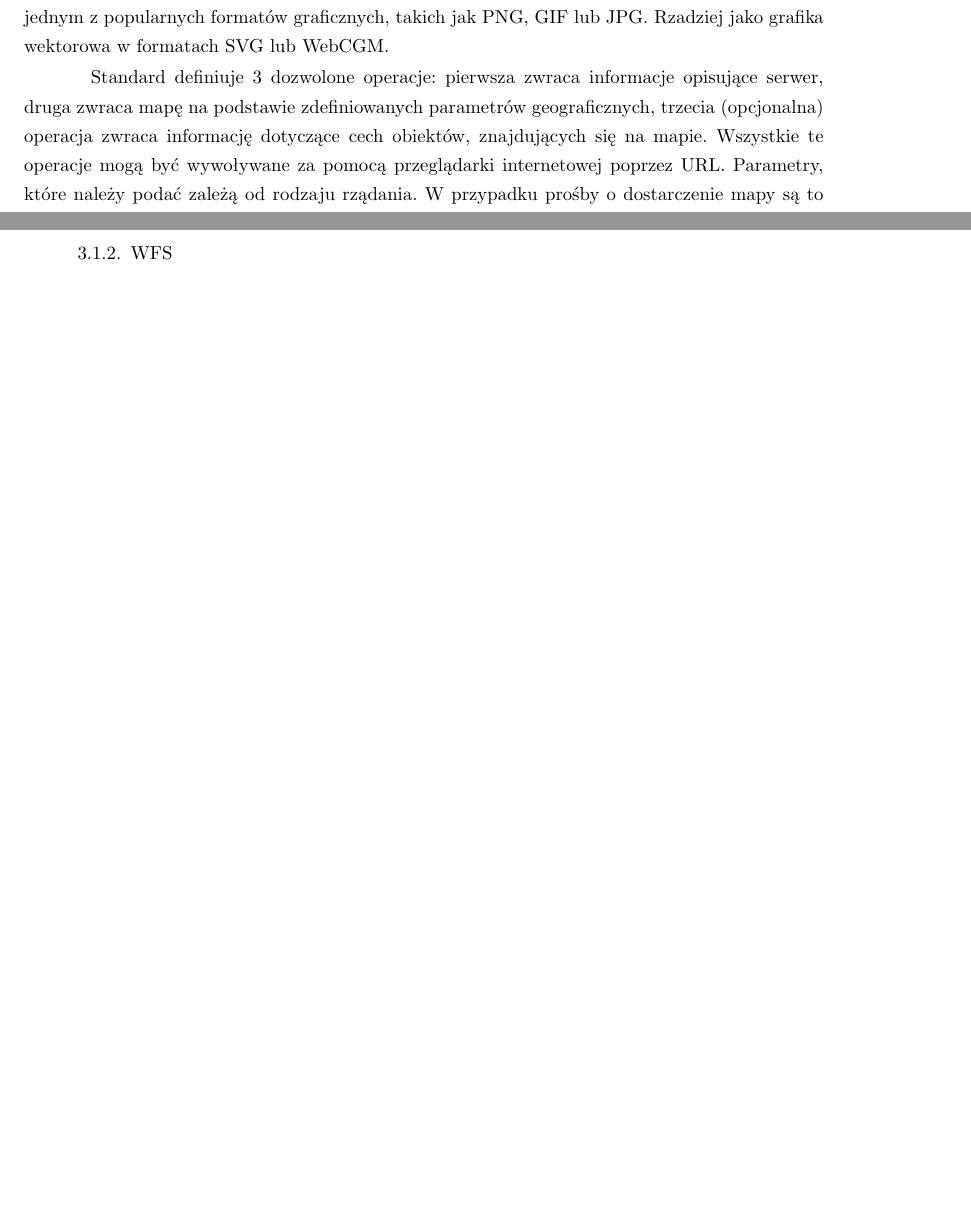
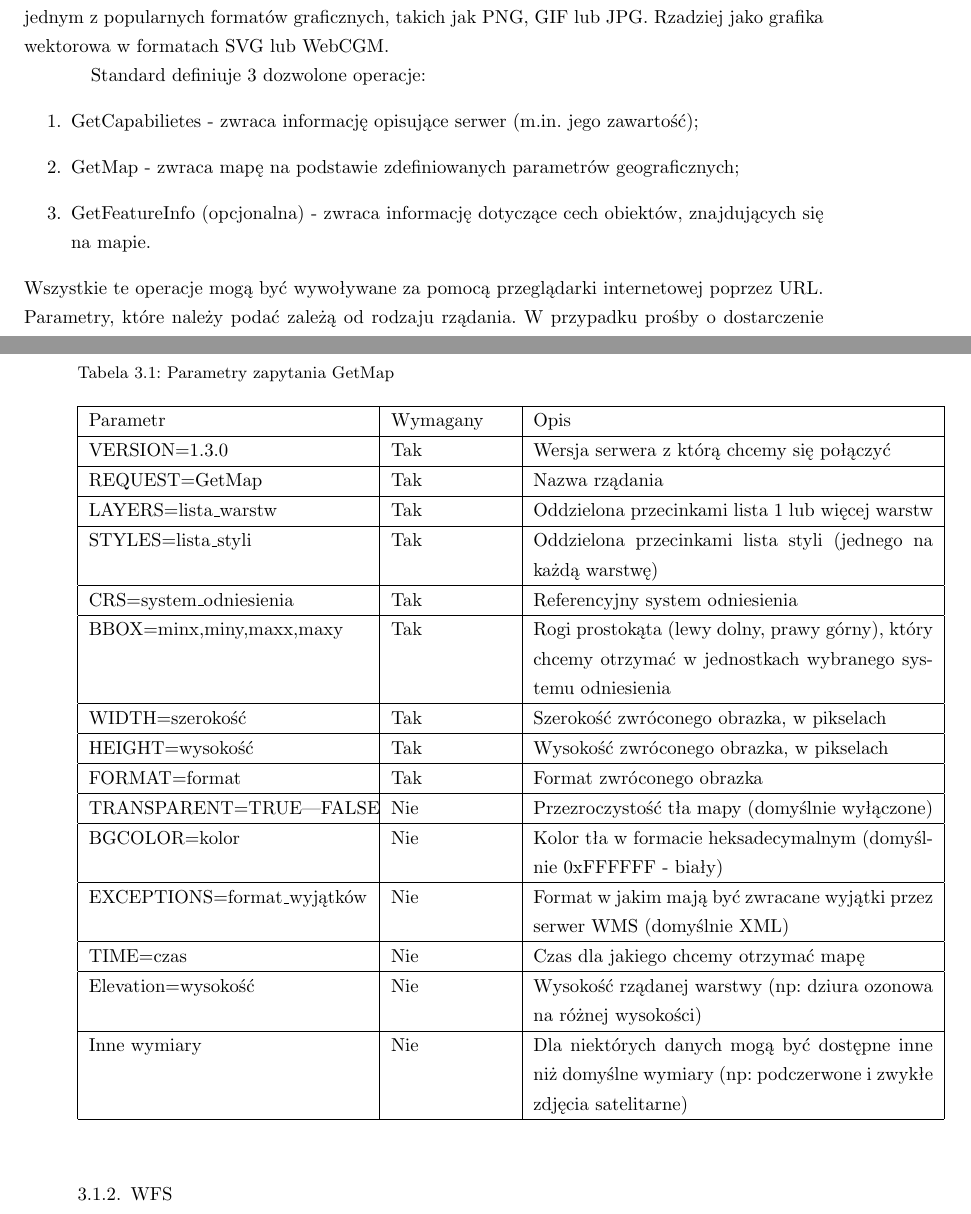
Before and after one commit to dejson/praca_magisterska, a LaTeX thesis (PracaMgr.tex, which reads Rozdzial3.tex): two parts of pages 16 and 17 of 21, joined at a grey line, cut so that both start at the same text, the shorter picture padded with empty space. Compiled offline with pdfLaTeX; a missing font is replaced by an installed copy or a similar font.

Commit message:
Add table describing GetMap params in WMS

```diff
--- a/Rozdzial3.tex
+++ b/Rozdzial3.tex
@@ -17,8 +17,11 @@ Web Map Service jest standardem opisującym sposób udostępniania map przez ser
 Zgodnie ze standardem \cite{OpenGIS_WMS2006}, rastry te mają być generowane dynamicznie na podstawie danych geograficznych.
 Mapy najczęściej są zwracane w jednym z popularnych formatów graficznych, takich jak PNG, GIF lub JPG. Rzadziej jako grafika wektorowa w formatach SVG lub WebCGM.
 
-Standard definiuje 3 dozwolone operacje: pierwsza zwraca informacje opisujące serwer, druga zwraca mapę na podstawie zdefiniowanych parametrów geograficznych, trzecia (opcjonalna) operacja
-zwraca informację dotyczące cech obiektów, znajdujących się na mapie. Wszystkie te operacje mogą być wywoływane za pomocą przeglądarki internetowej poprzez URL. Parametry, które należy
-podać zależą od rodzaju rządania. W przypadku prośby o dostarczenie mapy są to np: wielkość obrazka wynikowego, część Ziemi która ma zostać zobrazowana czy odwzorowanie. Lista parametrów
-została przedstawiona w tabeli \ref{tab:}. Ponadto, standard dopuszcza otrzymywanie poszczególnych map z różnych serwerów. Tym samym, WMS umożliwia stworzenie sieci rozproszonych serwerów
-mapowych których klienci mogą tworzyć własne mapy.
+Standard definiuje 3 dozwolone operacje:
+\begin{enumerate}
+    \item GetCapabilietes - zwraca informację opisujące serwer (m.in. jego zawartość);
+    \item GetMap - zwraca mapę na podstawie zdefiniowanych parametrów geograficznych;
+    \item GetFeatureInfo (opcjonalna) - zwraca informację dotyczące cech obiektów, znajdujących się na mapie.
+\end{enumerate}
+Wszystkie te operacje mogą być wywoływane za pomocą przeglądarki internetowej poprzez URL. Parametry, które należy podać zależą od rodzaju rządania.
+W przypadku prośby o dostarczenie mapy są to np: wielkość obrazka wynikowego, część Ziemi która ma zostać zobrazowana czy odwzorowanie. Pełna lista parametrów
@@ -25 +30,41 @@ mapowych których klienci mogą tworzyć własne mapy.
 
+\begin{table}[h!]
+    \centering
+    \caption{Parametry zapytania GetMap}
+    \label{tab:parametry_zapytania_GetMap}
+    \begin{tabular}{|p{0.35\linewidth}|p{0.15\linewidth}|p{0.5\linewidth}|}
+        \hline
+        Parametr & Wymagany & Opis \\
+        \hline
+        VERSION=1.3.0 & Tak & Wersja serwera z którą chcemy się połączyć \\
+        \hline
+        REQUEST=GetMap & Tak & Nazwa rządania \\
+        \hline
+        LAYERS=lista\_warstw & Tak & Oddzielona przecinkami lista 1 lub więcej warstw \\
+        \hline
+        STYLES=lista\_styli & Tak & Oddzielona przecinkami lista styli (jednego na każdą warstwę) \\
+        \hline
+        CRS=system\_odniesienia & Tak & Referencyjny system odniesienia \\
+        \hline
+        BBOX=minx,miny,maxx,maxy & Tak & Rogi prostokąta (lewy dolny, prawy górny), który chcemy otrzymać w jednostkach wybranego systemu odniesienia \\
+        \hline
+        WIDTH=szerokość & Tak & Szerokość zwróconego obrazka, w pikselach \\
+        \hline
+        HEIGHT=wysokość & Tak & Wysokość zwróconego obrazka, w pikselach \\
+        \hline
+        FORMAT=format & Tak & Format zwróconego obrazka \\
+        \hline
+        TRANSPARENT=TRUE|FALSE & Nie & Przezroczystość tła mapy (domyślnie wyłączone) \\
+        \hline
+        BGCOLOR=kolor & Nie & Kolor tła w formacie heksadecymalnym (domyślnie 0xFFFFFF - biały) \\
+        \hline
+        EXCEPTIONS=format\_wyjątków & Nie & Format w jakim mają być zwracane wyjątki przez serwer WMS (domyślnie XML) \\
+        \hline
+        TIME=czas & Nie & Czas dla jakiego chcemy otrzymać mapę \\
+        \hline
+        Elevation=wysokość & Nie & Wysokość rządanej warstwy (np: dziura ozonowa na różnej wysokości) \\
+        \hline
+        Inne wymiary & Nie & Dla niektórych danych mogą być dostępne inne niż domyślne wymiary (np: podczerwone i zwykłe zdjęcia satelitarne) \\
+        \hline
+    \end{tabular}
+\end{table}
```
Also changed, not shown: Rozdzial3.tex (5 more changed lines).
